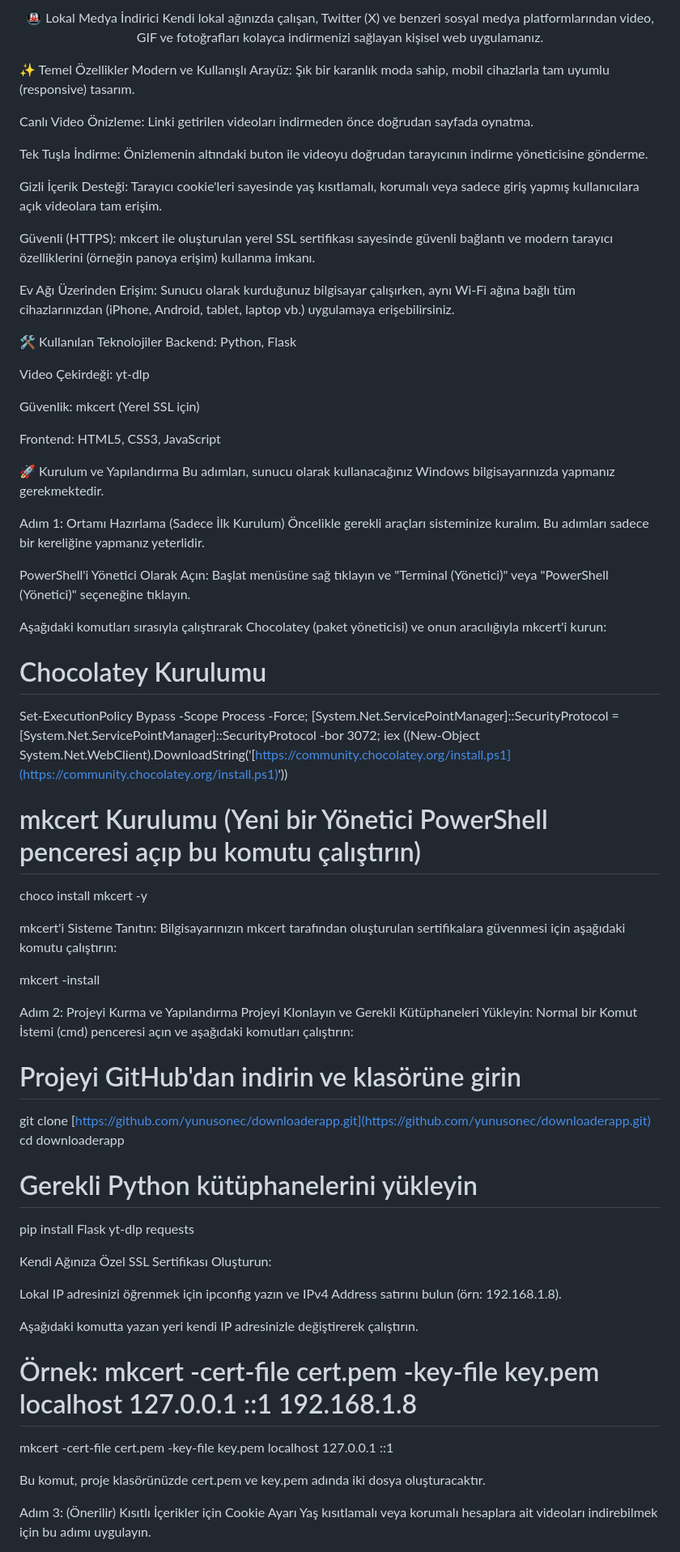
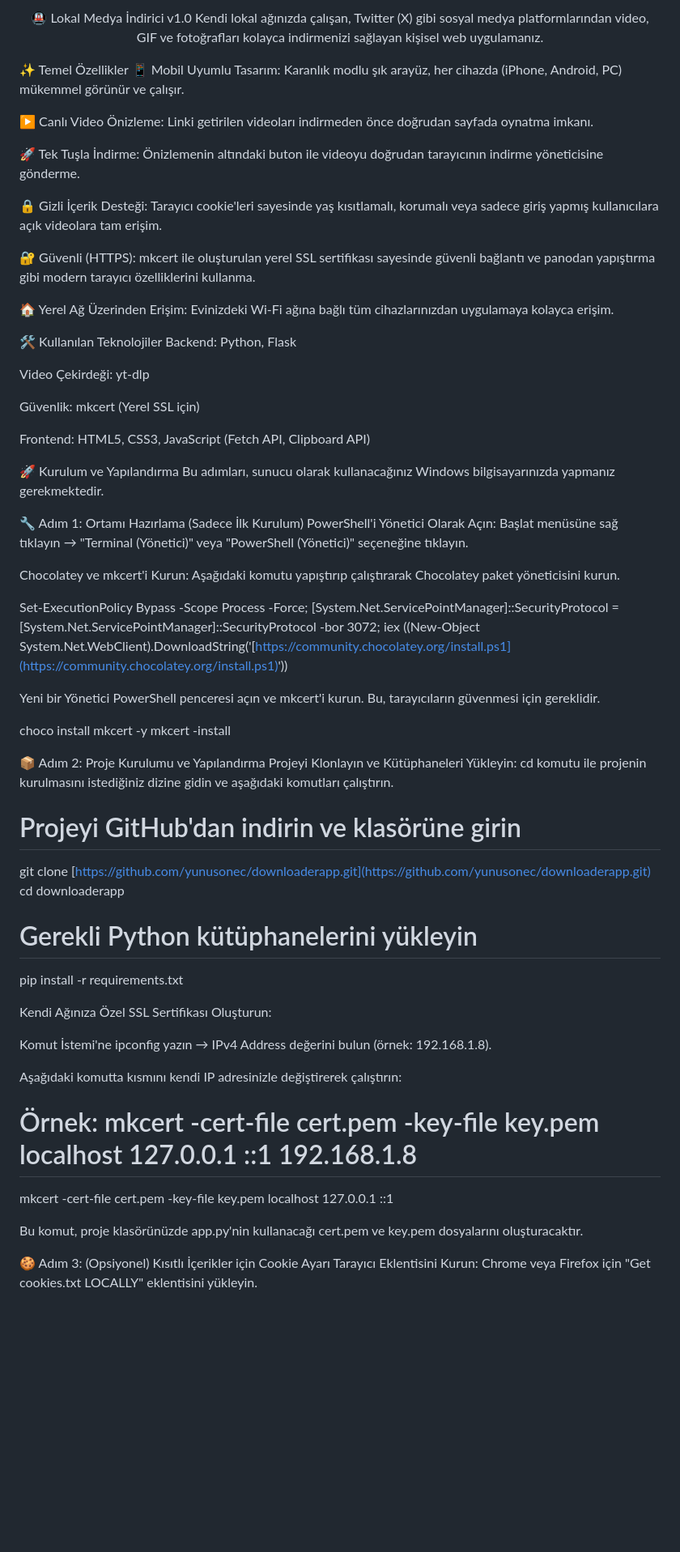
Before and after one commit to yunusonec/downloaderapp, a Markdown page: README.md, the part around the change printed below. Shown: that part at 81% size. Rendered like a GitHub page; blank space fills up the shorter version.

```diff
--- a/README.md
+++ b/README.md
@@ -1,26 +1,23 @@
 <div align="center">
 
-🚇 Lokal Medya İndirici
-Kendi lokal ağınızda çalışan, Twitter (X) ve benzeri sosyal medya platformlarından video, GIF ve fotoğrafları kolayca indirmenizi sağlayan kişisel web uygulamanız.
+🚇 Lokal Medya İndirici v1.0
+Kendi lokal ağınızda çalışan, Twitter (X) gibi sosyal medya platformlarından video, GIF ve fotoğrafları kolayca indirmenizi sağlayan kişisel web uygulamanız.
+
 
 </div>
 
+✨ Temel Özellikler
+📱 Mobil Uyumlu Tasarım: Karanlık modlu şık arayüz, her cihazda (iPhone, Android, PC) mükemmel görünür ve çalışır.
 
+▶️ Canlı Video Önizleme: Linki getirilen videoları indirmeden önce doğrudan sayfada oynatma imkanı.
 
+🚀 Tek Tuşla İndirme: Önizlemenin altındaki buton ile videoyu doğrudan tarayıcının indirme yöneticisine gönderme.
 
+🔒 Gizli İçerik Desteği: Tarayıcı cookie'leri sayesinde yaş kısıtlamalı, korumalı veya sadece giriş yapmış kullanıcılara açık videolara tam erişim.
 
-✨ Temel Özellikler
-Modern ve Kullanışlı Arayüz: Şık bir karanlık moda sahip, mobil cihazlarla tam uyumlu (responsive) tasarım.
+🔐 Güvenli (HTTPS): mkcert ile oluşturulan yerel SSL sertifikası sayesinde güvenli bağlantı ve panodan yapıştırma gibi modern tarayıcı özelliklerini kullanma.
 
-Canlı Video Önizleme: Linki getirilen videoları indirmeden önce doğrudan sayfada oynatma.
-
-Tek Tuşla İndirme: Önizlemenin altındaki buton ile videoyu doğrudan tarayıcının indirme yöneticisine gönderme.
-
-Gizli İçerik Desteği: Tarayıcı cookie'leri sayesinde yaş kısıtlamalı, korumalı veya sadece giriş yapmış kullanıcılara açık videolara tam erişim.
-
-Güvenli (HTTPS): mkcert ile oluşturulan yerel SSL sertifikası sayesinde güvenli bağlantı ve modern tarayıcı özelliklerini (örneğin panoya erişim) kullanma imkanı.
-
-Ev Ağı Üzerinden Erişim: Sunucu olarak kurduğunuz bilgisayar çalışırken, aynı Wi-Fi ağına bağlı tüm cihazlarınızdan (iPhone, Android, tablet, laptop vb.) uygulamaya erişebilirsiniz.
+🏠 Yerel Ağ Üzerinden Erişim: Evinizdeki Wi-Fi ağına bağlı tüm cihazlarınızdan uygulamaya kolayca erişim.
 
 🛠️ Kullanılan Teknolojiler
 Backend: Python, Flask
@@ -29,49 +26,48 @@ Video Çekirdeği: yt-dlp
 
 Güvenlik: mkcert (Yerel SSL için)
 
-Frontend: HTML5, CSS3, JavaScript
+Frontend: HTML5, CSS3, JavaScript (Fetch API, Clipboard API)
 
 🚀 Kurulum ve Yapılandırma
 Bu adımları, sunucu olarak kullanacağınız Windows bilgisayarınızda yapmanız gerekmektedir.
 
-Adım 1: Ortamı Hazırlama (Sadece İlk Kurulum)
-Öncelikle gerekli araçları sisteminize kuralım. Bu adımları sadece bir kereliğine yapmanız yeterlidir.
+🔧 Adım 1: Ortamı Hazırlama (Sadece İlk Kurulum)
+PowerShell'i Yönetici Olarak Açın:
+Başlat menüsüne sağ tıklayın → "Terminal (Yönetici)" veya "PowerShell (Yönetici)" seçeneğine tıklayın.
 
-PowerShell'i Yönetici Olarak Açın: Başlat menüsüne sağ tıklayın ve "Terminal (Yönetici)" veya "PowerShell (Yönetici)" seçeneğine tıklayın.
+Chocolatey ve mkcert'i Kurun:
+Aşağıdaki komutu yapıştırıp çalıştırarak Chocolatey paket yöneticisini kurun.
 
-Aşağıdaki komutları sırasıyla çalıştırarak Chocolatey (paket yöneticisi) ve onun aracılığıyla mkcert'i kurun:
-
-# Chocolatey Kurulumu
 Set-ExecutionPolicy Bypass -Scope Process -Force; [System.Net.ServicePointManager]::SecurityProtocol = [System.Net.ServicePointManager]::SecurityProtocol -bor 3072; iex ((New-Object System.Net.WebClient).DownloadString('[https://community.chocolatey.org/install.ps1](https://community.chocolatey.org/install.ps1)'))
 
-# mkcert Kurulumu (Yeni bir Yönetici PowerShell penceresi açıp bu komutu çalıştırın)
+Yeni bir Yönetici PowerShell penceresi açın ve mkcert'i kurun. Bu, tarayıcıların güvenmesi için gereklidir.
+
 choco install mkcert -y
-
-mkcert'i Sisteme Tanıtın: Bilgisayarınızın mkcert tarafından oluşturulan sertifikalara güvenmesi için aşağıdaki komutu çalıştırın:
-
 mkcert -install
 
-Adım 2: Projeyi Kurma ve Yapılandırma
-Projeyi Klonlayın ve Gerekli Kütüphaneleri Yükleyin: Normal bir Komut İstemi (cmd) penceresi açın ve aşağıdaki komutları çalıştırın:
+📦 Adım 2: Proje Kurulumu ve Yapılandırma
+Projeyi Klonlayın ve Kütüphaneleri Yükleyin:
+cd komutu ile projenin kurulmasını istediğiniz dizine gidin ve aşağıdaki komutları çalıştırın.
 
 # Projeyi GitHub'dan indirin ve klasörüne girin
 git clone [https://github.com/yunusonec/downloaderapp.git](https://github.com/yunusonec/downloaderapp.git)
 cd downloaderapp
 
 # Gerekli Python kütüphanelerini yükleyin
-pip install Flask yt-dlp requests
+pip install -r requirements.txt
 
 Kendi Ağınıza Özel SSL Sertifikası Oluşturun:
 
-Lokal IP adresinizi öğrenmek için ipconfig yazın ve IPv4 Address satırını bulun (örn: 192.168.1.8).
+Komut İstemi'ne ipconfig yazın → IPv4 Address değerini bulun (örnek: 192.168.1.8).
 
-Aşağıdaki komutta <IP-ADRESINIZ> yazan yeri kendi IP adresinizle değiştirerek çalıştırın.
+Aşağıdaki komutta <IP-ADRESINIZ> kısmını kendi IP adresinizle değiştirerek çalıştırın:
 
 # Örnek: mkcert -cert-file cert.pem -key-file key.pem localhost 127.0.0.1 ::1 192.168.1.8
 mkcert -cert-file cert.pem -key-file key.pem localhost 127.0.0.1 ::1 <IP-ADRESINIZ>
 
-Bu komut, proje klasörünüzde cert.pem ve key.pem adında iki dosya oluşturacaktır.
+Bu komut, proje klasörünüzde app.py'nin kullanacağı cert.pem ve key.pem dosyalarını oluşturacaktır.
 
-Adım 3: (Önerilir) Kısıtlı İçerikler için Cookie Ayarı
-Yaş kısıtlamalı veya korumalı hesaplara ait videoları indirebilmek için bu adımı uygulayın.
+🍪 Adım 3: (Opsiyonel) Kısıtlı İçerikler için Cookie Ayarı
+Tarayıcı Eklentisini Kurun:
+Chrome veya Firefox için "Get cookies.txt LOCALLY" eklentisini yükleyin.
 
```
Also changed, not shown: other parts of README.md (+53 -8 lines).
